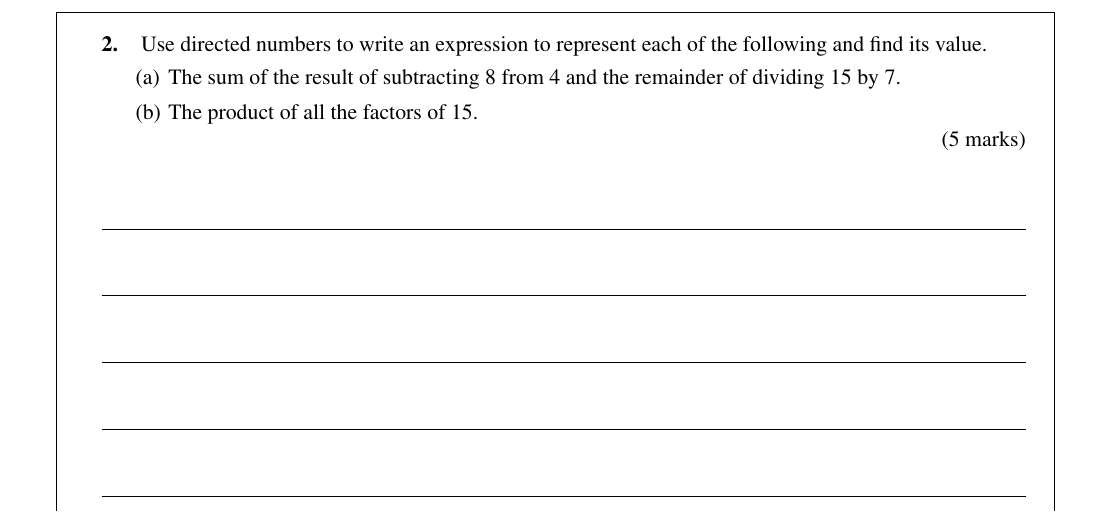
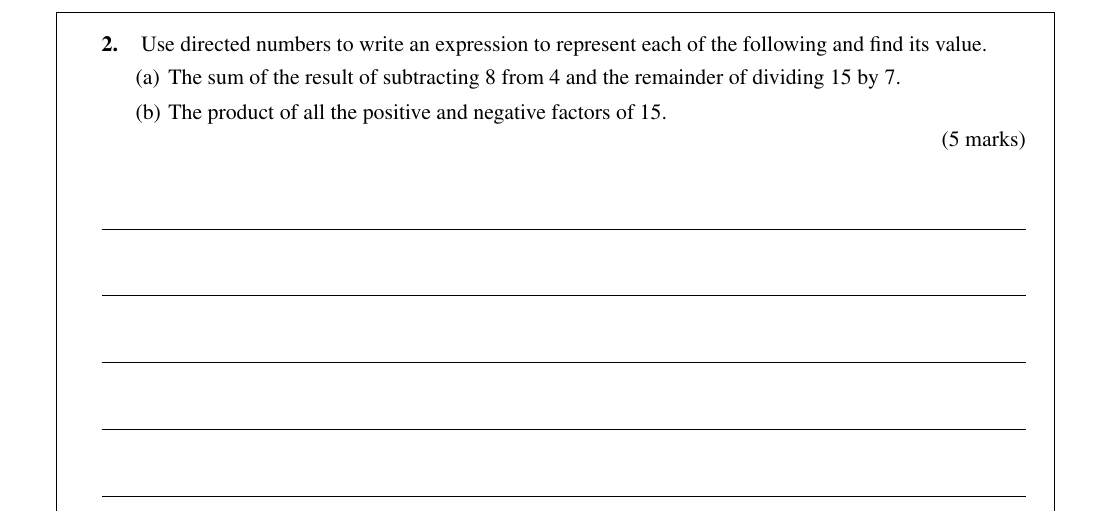
Before and after one commit to yeungsinchun/paper2mock, a LaTeX document (first-test/9/question-paper/main.tex, which reads first-test/9/question-paper/questions/q2.tex): part of page 3 of 10, cut so that both start at the same text. Compiled offline with pdfLaTeX.

Commit message:
no-mistakes(review): Clarify Mock 9 negative factor wording

```diff
--- a/first-test/9/question-paper/questions/q2.tex
+++ b/first-test/9/question-paper/questions/q2.tex
@@ -2,7 +2,7 @@
 
 \begin{subparts}
   \item The sum of the result of subtracting $8$ from $4$ and the remainder of dividing $15$ by $7$.
-  \item The product of all the factors of $15$.
+  \item The product of all the positive and negative factors of $15$.
 \end{subparts}
 
 \answerlines{12}
```
